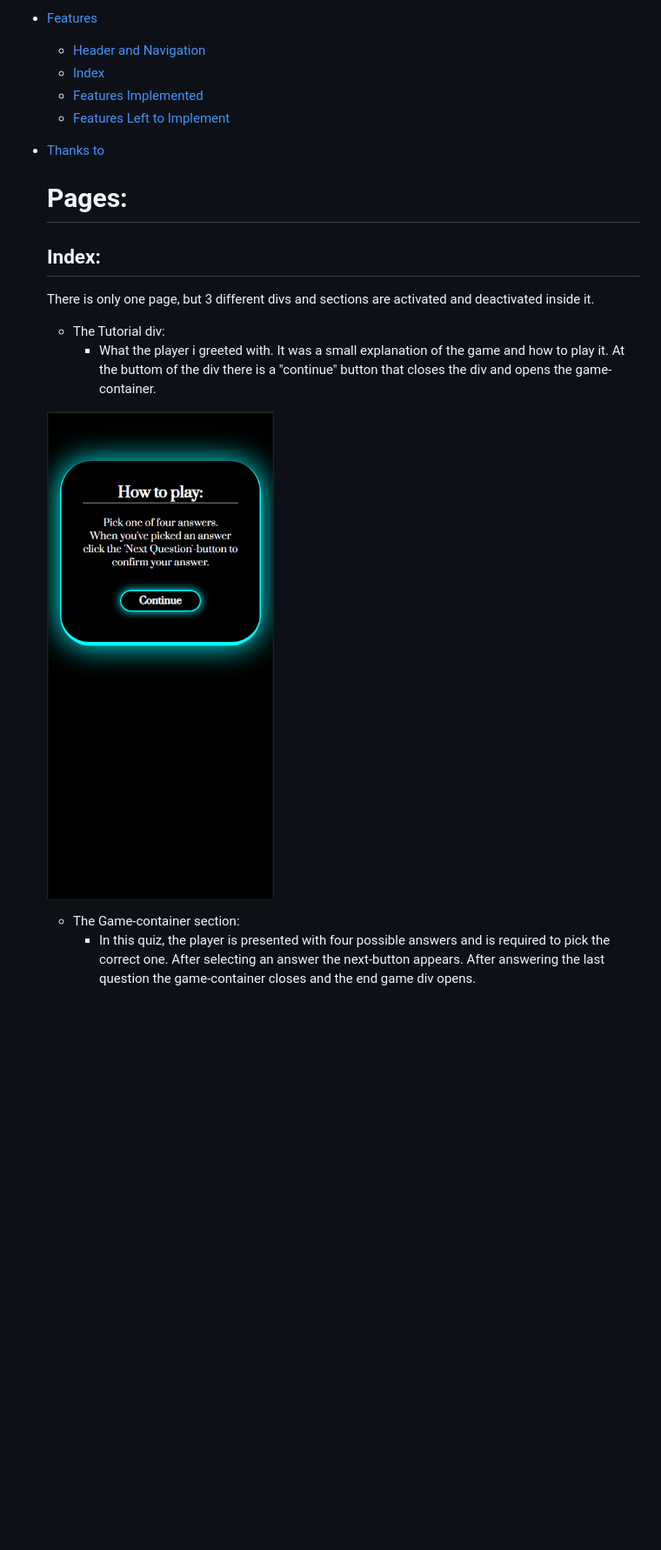
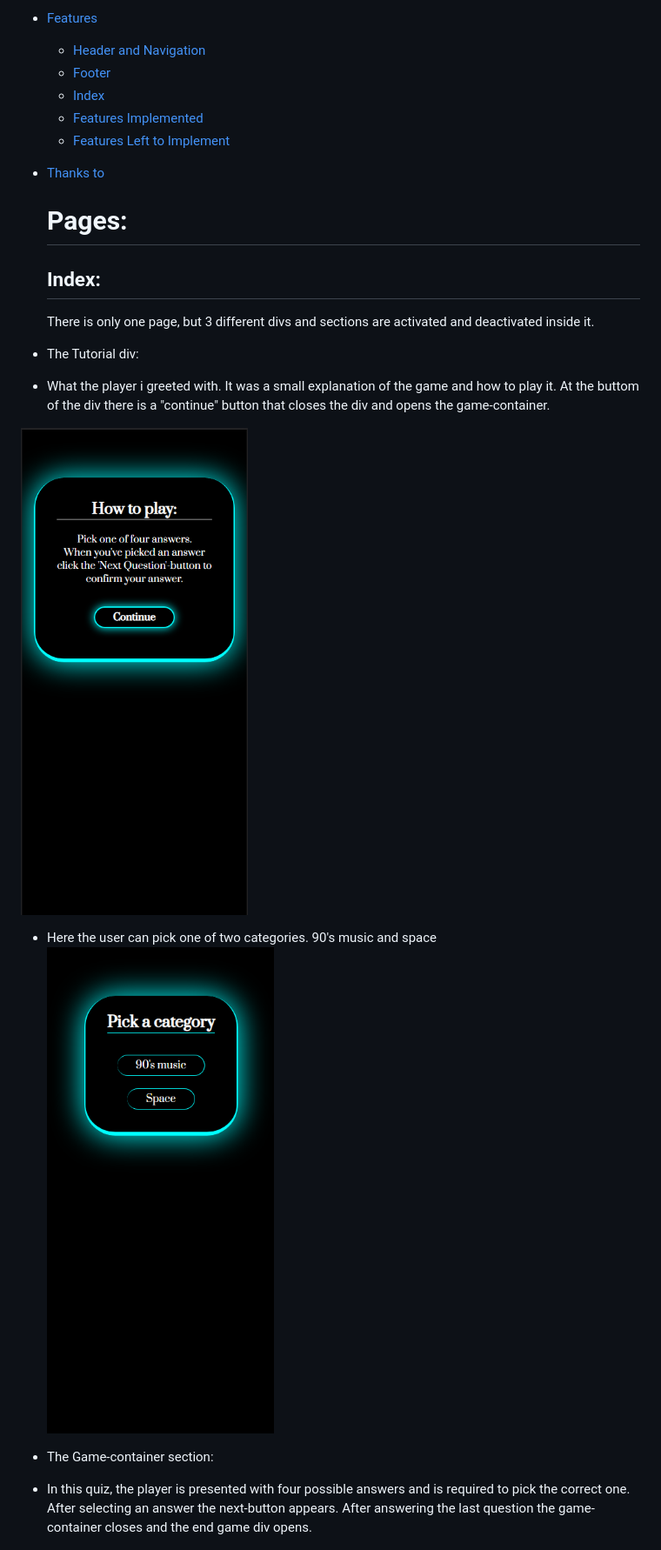
Before and after one commit to PatSvedberg/QuizQuake, a Markdown page: README.md, the part around the change printed below. Shown: that part at 87% size. Rendered like a GitHub page; pictures changed too: assets/images/readme-categories.PNG (added); blank space fills up the shorter version.

Commit message:
Add footer and category page on Readme. Also an image to the header info

```diff
--- a/README.md
+++ b/README.md
@@ -23,7 +23,8 @@ Imaged made using [https://ui.dev/amiresponsive](https://ui.dev/amiresponsive)
     * [Validators](#Validators)
 * [Features](#Features)
      * [Header and Navigation](#Header-and-Navigation)
-     * [Index](#Index)
+     *  [Footer](#Footer)
+     * [Index](#Index-page)
      * [Features Implemented](#features-implemented)
      * [Features Left to Implement](#Features-Left-to-Implement)
 * [Thanks to](#thanks-to)
@@ -32,13 +33,18 @@ Imaged made using [https://ui.dev/amiresponsive](https://ui.dev/amiresponsive)
     ## Index:
     There is only one page, but 3 different divs and sections are activated and deactivated inside it.
 
-    * The Tutorial div:
-        * What the player i greeted with. It was a small explanation of the game and how to play it. At the buttom of the div there is a "continue" button that closes the div and opens the game-container.
+* The Tutorial div:
+* What the player i greeted with. It was a small explanation of the game and how to play it. At the buttom of the div there is a "continue" button that closes the div and opens the game-container.
 
-    ![Image of tutorial page](/assets/images/readme-tutorial.PNG "Image of tutorial page")
 
-    * The Game-container section:
-        * In this quiz, the player is presented with four possible answers and is required to pick the correct one. After selecting an answer the next-button appears. After answering the last question the game-container closes and the end game div opens.
+
+![Image of tutorial page](/assets/images/readme-tutorial.PNG "Image of tutorial page")
+
+* Here the user can pick one of two categories. 90's music and space <br>
+![Image of tutorial page](/assets/images/readme-categories.PNG "Image of tutorial page")
+
+* The Game-container section:
+* In this quiz, the player is presented with four possible answers and is required to pick the correct one. After selecting an answer the next-button appears. After answering the last question the game-container closes and the end game div opens.
 
 ![Image of question page](/assets/images/readme-question-page.PNG "Image of question page")
 
```
Also changed, not shown: other parts of README.md (+6 -2 lines), assets/images/readme-footer.PNG (added), assets/images/readme-header.PNG (added).
